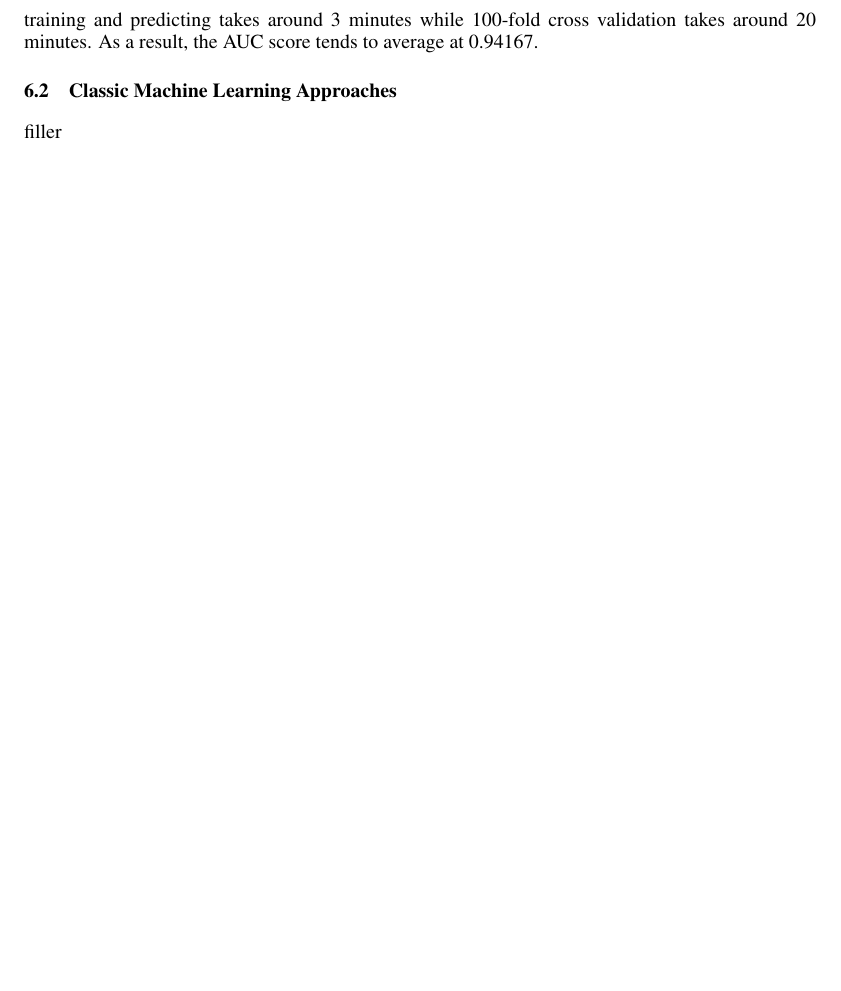
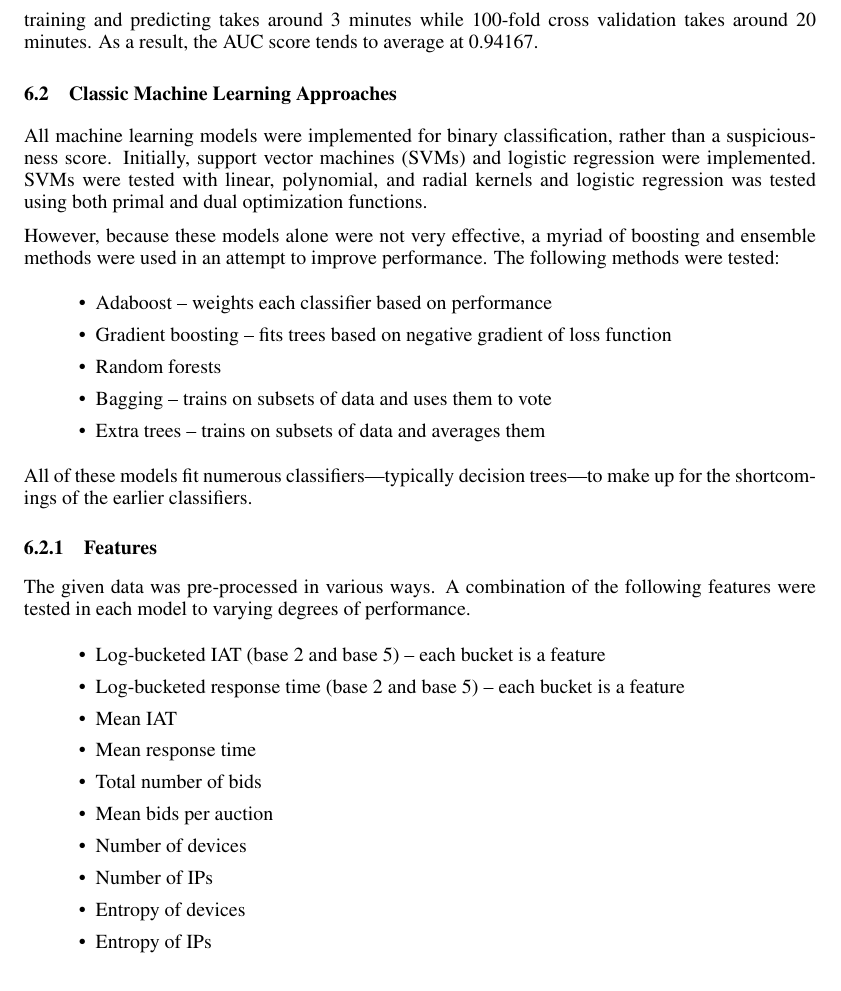
Before and after one commit to danielgeng/cs249_big_data_analytics, a LaTeX paper (report/report.tex): part of page 4 of 8 before the commit and part of page 4 of 9 after it, cut so that both start at the same text, the shorter picture padded with empty space. Compiled offline with pdfLaTeX.

Commit message:
start ml section of report

```diff
--- a/report/report.tex
+++ b/report/report.tex
@@ -161,7 +161,40 @@ As a result, the AUC score tends to average at 0.94167.
 
 \subsection{Classic Machine Learning Approaches}
 
-filler
+All machine learning models were implemented for binary classification, rather than a suspiciousness score.
+Initially, support vector machines (SVMs) and logistic regression were implemented.
+SVMs were tested with linear, polynomial, and radial kernels and logistic regression was tested using both primal and dual optimization functions.
+
+However, because these models alone were not very effective, a myriad of boosting and ensemble methods were used in an attempt to improve performance.
+The following methods were tested:
+
+\begin{itemize}
+\item Adaboost -- weights each classifier based on performance
+\item Gradient boosting -- fits trees based on negative gradient of loss function
+\item Random forests
+\item Bagging -- trains on subsets of data and uses them to vote
+\item Extra trees -- trains on subsets of data and averages them
+\end{itemize}
+
+All of these models fit numerous classifiers---typically decision trees---to make up for the shortcomings of the earlier classifiers.
+
+\subsubsection{Features}
+
+The given data was pre-processed in various ways.
+A combination of the following features were tested in each model to varying degrees of performance.
+
+\begin{itemize}
+\item Log-bucketed IAT (base 2 and base 5) -- each bucket is a feature
+\item Log-bucketed response time (base 2 and base 5) -- each bucket is a feature
+\item Mean IAT
+\item Mean response time
+\item Total number of bids
+\item Mean bids per auction
+\item Number of devices
+\item Number of IPs
+\item Entropy of devices
+\item Entropy of IPs
+\end{itemize}
 
 \subsection{BIRDNEST}
 
```
Also changed, not shown: report/report.pdf.
